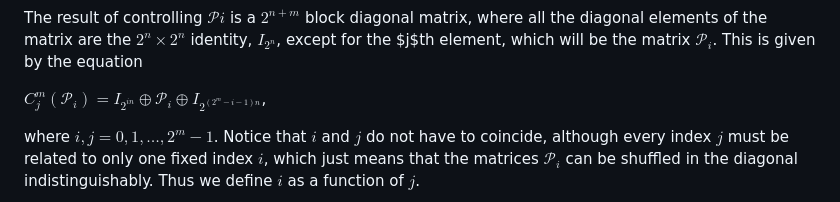
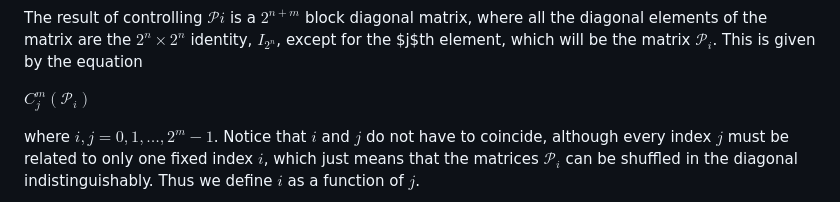
Before and after one commit to allanwing-qc/Quantum-Walks-via-Shunt-Decomposition-Circuits, a Markdown page: README.md, the part around the change. Drawn GitHub-style.

```diff
--- a/README.md
+++ b/README.md
@@ -64,7 +64,7 @@ We call the black and the white dots in this figure $controls$. The pattern that
 
 The result of controlling $\mathcal{P}i$ is a $2^{n+m}$ block diagonal matrix, where all the diagonal elements of the matrix are the $2^n \times 2^n$ identity, $I_{2^n}$, except for the $j$th element, which will be the matrix $\mathcal{P}_i$. This is given by the equation
 
-$C^{m}_j(\mathcal{P}_i) = I_{2^{in}} \oplus \mathcal{P}_{i}\oplus I_{2^{(2^m-i-1)n}}$,
+$C^{m}_j(\mathcal{P}_i)$
 
 where $i,j = 0,1, \dots, 2^{m}-1$. Notice that $i$ and $j$ do not have to coincide, although every index $j$ must be related to only one fixed index $i$, which just means that the matrices $\mathcal{P}_i$ can be shuffled in the diagonal indistinguishably. Thus we define $i$ as a function of $j$.
 
```
